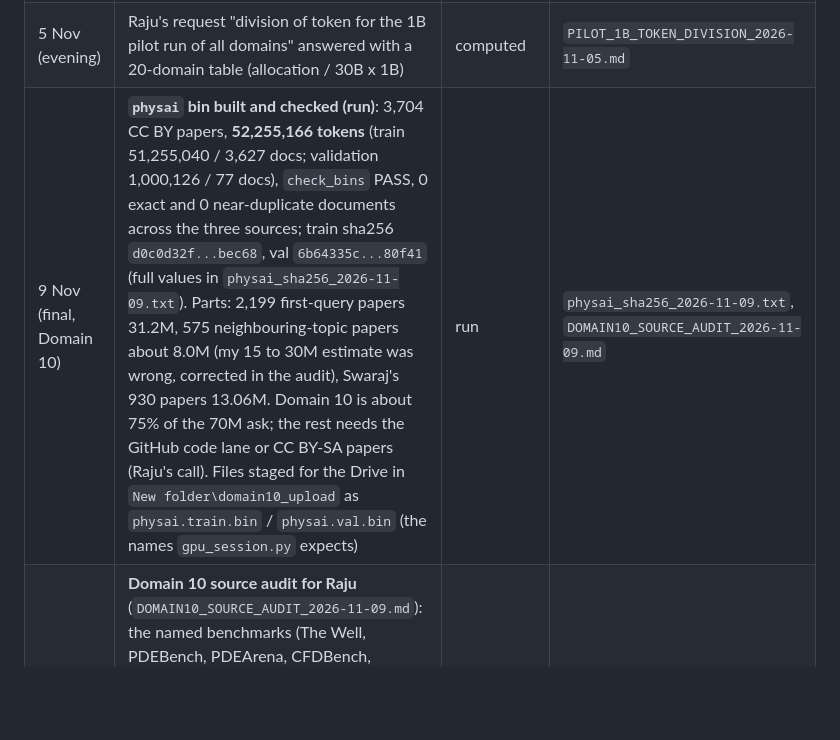
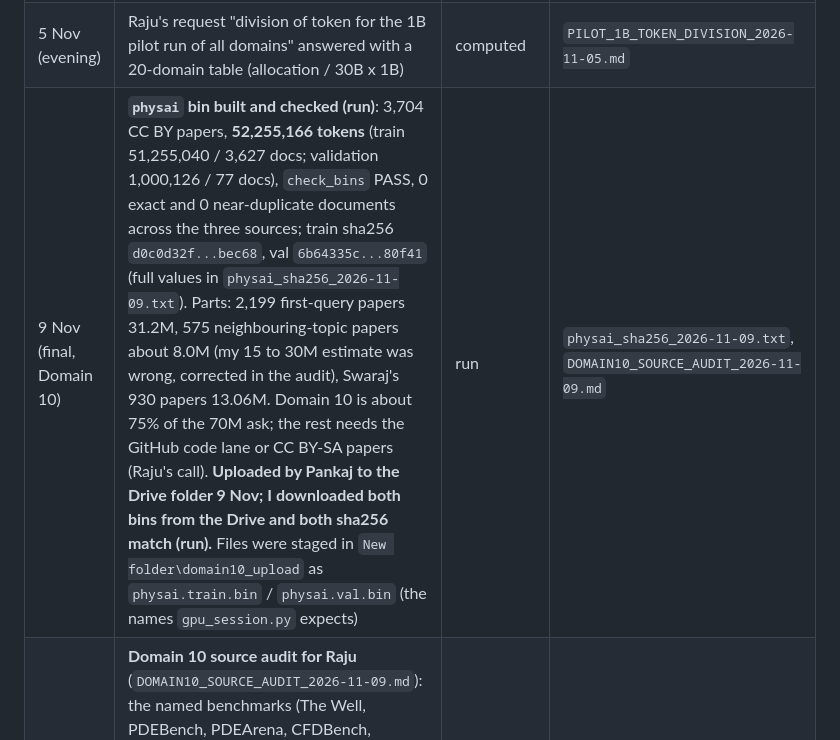
Before and after one commit to Pankaj837/LLM, a Markdown page: docs/PROGRESS_REPORT.md, the part around the change. Drawn GitHub-style; blank space fills up the shorter version.

Commit message:
Progress report: physai upload verified on the Drive (sha256 match)
Co-Authored-By: Claude Sonnet 5.5 <noreply@anthropic.com>

```diff
--- a/docs/PROGRESS_REPORT.md
+++ b/docs/PROGRESS_REPORT.md
@@ -17,7 +17,7 @@ a test); anything without evidence is marked *awaiting*. Last update: 5 Nov 2026
 | 5 Nov | **Task 5 done:** Namit's evaluation re-run independently on CPU: 26.95% in both runs, 0 of 3,544 answers changed; comparison tool `scripts/compare_eval.py`; two Windows bugs in his script reported | run | `EVAL_REPRODUCTION_2026-11-04.md` |
 | 5 Nov (evening) | Namit's fix `eefe8cf` for both Windows bugs: diff read line by line (4 files, 22 lines added; matches his description); **not run by me** (code from outside the repo, not executed); his own test shows 27 mismatches to 0 on a fresh `core.autocrlf=true` checkout (owner-reported). Ravi's `dedup_report.json` received: counts add up and match the bins (see below) | read | `RAVI_1P5B_BINS_CHECK_2026-11-04.md` |
 | 5 Nov (evening) | Raju's request "division of token for the 1B pilot run of all domains" answered with a 20-domain table (allocation / 30B x 1B) | computed | `PILOT_1B_TOKEN_DIVISION_2026-11-05.md` |
-| 9 Nov (final, Domain 10) | **`physai` bin built and checked (run)**: 3,704 CC BY papers, **52,255,166 tokens** (train 51,255,040 / 3,627 docs; validation 1,000,126 / 77 docs), `check_bins` PASS, 0 exact and 0 near-duplicate documents across the three sources; train sha256 `d0c0d32f...bec68`, val `6b64335c...80f41` (full values in `physai_sha256_2026-11-09.txt`). Parts: 2,199 first-query papers 31.2M, 575 neighbouring-topic papers about 8.0M (my 15 to 30M estimate was wrong, corrected in the audit), Swaraj's 930 papers 13.06M. Domain 10 is about 75% of the 70M ask; the rest needs the GitHub code lane or CC BY-SA papers (Raju's call). Files staged for the Drive in `New folder\domain10_upload` as `physai.train.bin` / `physai.val.bin` (the names `gpu_session.py` expects) | run | `physai_sha256_2026-11-09.txt`, `DOMAIN10_SOURCE_AUDIT_2026-11-09.md` |
+| 9 Nov (final, Domain 10) | **`physai` bin built and checked (run)**: 3,704 CC BY papers, **52,255,166 tokens** (train 51,255,040 / 3,627 docs; validation 1,000,126 / 77 docs), `check_bins` PASS, 0 exact and 0 near-duplicate documents across the three sources; train sha256 `d0c0d32f...bec68`, val `6b64335c...80f41` (full values in `physai_sha256_2026-11-09.txt`). Parts: 2,199 first-query papers 31.2M, 575 neighbouring-topic papers about 8.0M (my 15 to 30M estimate was wrong, corrected in the audit), Swaraj's 930 papers 13.06M. Domain 10 is about 75% of the 70M ask; the rest needs the GitHub code lane or CC BY-SA papers (Raju's call). **Uploaded by Pankaj to the Drive folder 9 Nov; I downloaded both bins from the Drive and both sha256 match (run).** Files were staged in `New folder\domain10_upload` as `physai.train.bin` / `physai.val.bin` (the names `gpu_session.py` expects) | run | `physai_sha256_2026-11-09.txt`, `DOMAIN10_SOURCE_AUDIT_2026-11-09.md` |
 | 9 Nov (night) | **Domain 10 source audit for Raju** (`DOMAIN10_SOURCE_AUDIT_2026-11-09.md`): the named benchmarks (The Well, PDEBench, PDEArena, CFDBench, PDEGym, FlowBench, LagrangeBench, RealPDEBench) are numerical arrays, not text; their code and docs total about 6 MB (about 1.4M permissive tokens, estimate). PDEGym, FlowBench, RealPDEBench and both DeepONet repos are non-commercial (excluded); CFDBench has no repo licence. Zenodo, Figshare, Dataverse, Hugging Face, GitHub checked; Mendeley has no usable key-free search. Way to the 70M ask: neighbouring-topic CC BY papers (estimate 15 to 30M) and a permissive GitHub code lane (unmeasured). Domain 10 bins staged for the Drive in `New folder\domain10_upload` (I cannot write to Drive) | run / read / estimate | `DOMAIN10_SOURCE_AUDIT_2026-11-09.md` |
 | 9 Nov (evening) | **Domain 10 collected (Pankaj: "collect domain 10")**: 2,199 CC BY papers, **31,204,446 tokens** (train 30,633,160 / 2,155 docs; validation 571,286 / 44 docs), `check_bins` PASS; with Swaraj's held 13.06M Domain 10 reaches about 44M of the 70M pilot ask, so Raju should cut that allocation (about 87M open tokens exist; publishers that refuse automated download were not bypassed). Files are with me, not yet on the Drive. **Ravi's engineering audit** (3.83B tokens, 9 sources with revision and licence, rows add up): this is the raw file, the bin has 2.99B, so refined per-source counts are still owed; licence still open because Open-SWE-Traces includes Claude and other model-generated traces. **Namit's Domain 9 sample** (165 NASA reports, about 4 to 5.6M tokens): no duplicates, 17 near-duplicate manual-version pairs, 6 poor scans; NASA's own rights field says GOV_PUBLIC_USE_PERMITTED for 163 of 163 looked up (2 lookups failed). FineWeb-Edu as volume source for Domain 9 is not accepted yet | run / read | `physai_sha256_2026-11-09.txt`, `physai_manifest_2026-11-09.jsonl` |
 | 9 Nov (later) | **Domain 10 collection started (Pankaj: "collect domain 10")**: `scripts/collect_domain10_openalex.py`, OpenAlex CC BY / CC0 papers not in Swaraj's set, 3,699 candidates with a PDF link (of 7,304 matches), text extracted, PDFs not stored; trial 12 of 30 kept; expected about 15 to 20M new tokens (estimate), so Domain 10 would reach about 30M of the 70M pilot ask; result pending. Ravi's answers on licence and sciprog filter checked: sciprog accepted (50.9% science terms by my list); **engineering licence "OpenHands, Apache-2.0" not accepted: the validation file also contains opencode and Claude traces** | run / read | `RAVI_1P5B_BINS_CHECK_2026-11-04.md` (later 9 Nov section) |
```
